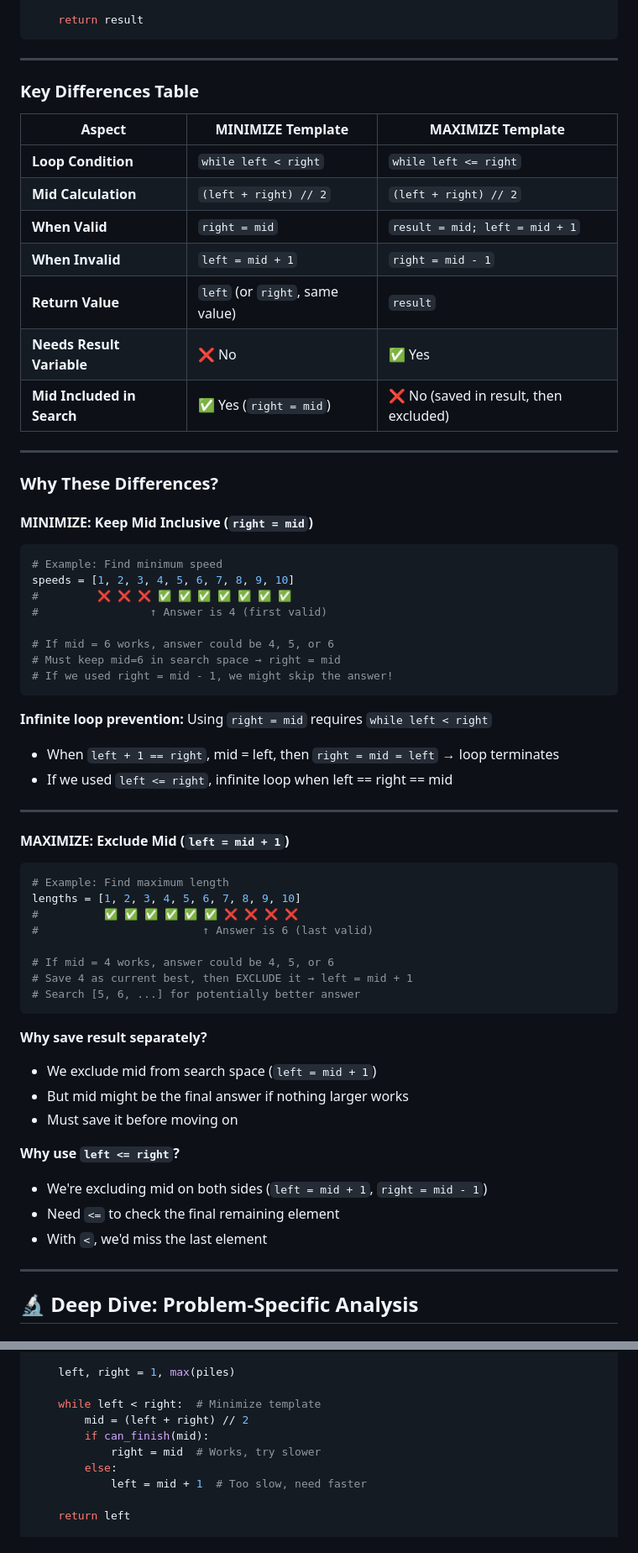
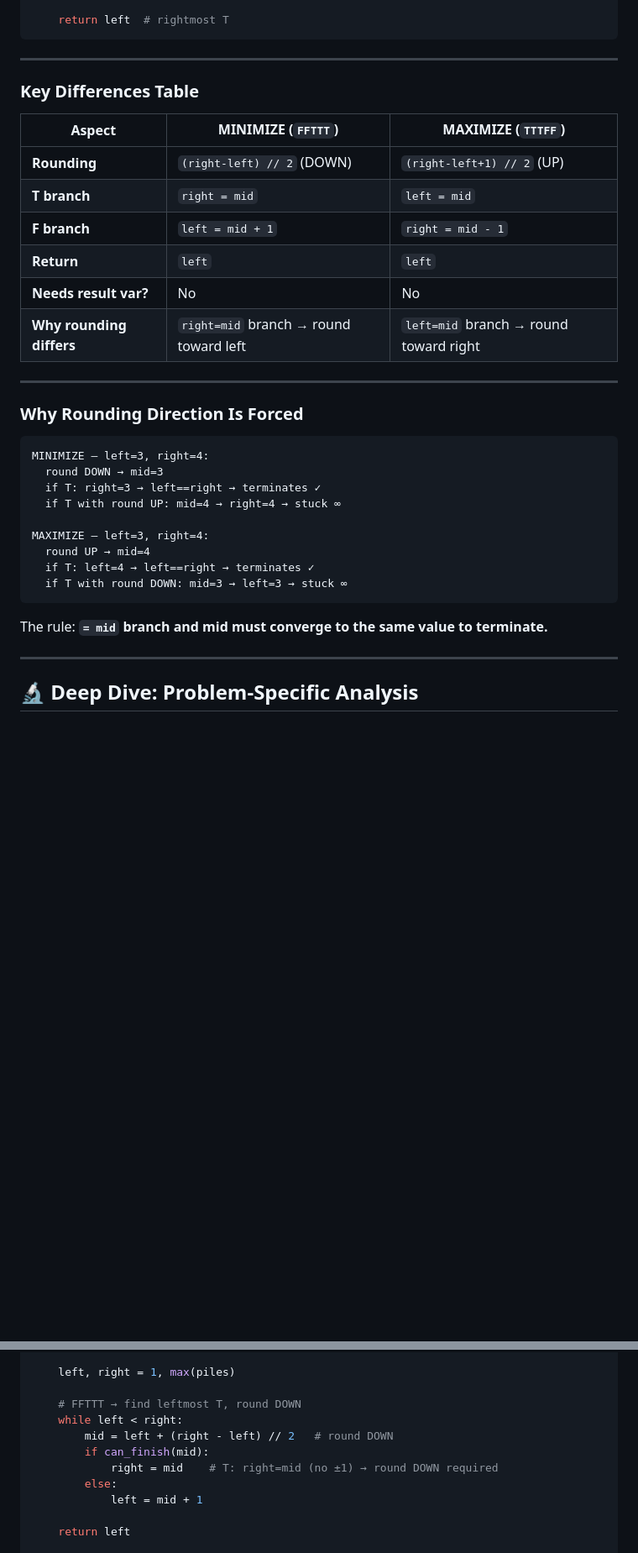
Before and after one commit to sparktsao/Questions100, a Markdown page: LeetCode/Binary-Search/binary_search_summary.md, 2 parts joined by grey strips. Shown at 84% size. GitHub-like rendering; blank space fills up the shorter version.

````diff
--- a/LeetCode/Binary-Search/binary_search_summary.md
+++ b/LeetCode/Binary-Search/binary_search_summary.md
@@ -111,66 +89,37 @@ def binary_search_maximize(constraints):
 
-    return result
+    return left  # rightmost T
 ```
 
 ---
 
 ### Key Differences Table
 
-| Aspect | MINIMIZE Template | MAXIMIZE Template |
+| Aspect | MINIMIZE (`FFTTT`) | MAXIMIZE (`TTTFF`) |
 |--------|-------------------|-------------------|
-| **Loop Condition** | `while left < right` | `while left <= right` |
-| **Mid Calculation** | `(left + right) // 2` | `(left + right) // 2` |
-| **When Valid** | `right = mid` | `result = mid; left = mid + 1` |
-| **When Invalid** | `left = mid + 1` | `right = mid - 1` |
-| **Return Value** | `left` (or `right`, same value) | `result` |
-| **Needs Result Variable** | ❌ No | ✅ Yes |
-| **Mid Included in Search** | ✅ Yes (`right = mid`) | ❌ No (saved in result, then excluded) |
+| **Rounding** | `(right-left) // 2` (DOWN) | `(right-left+1) // 2` (UP) |
+| **T branch** | `right = mid` | `left = mid` |
+| **F branch** | `left = mid + 1` | `right = mid - 1` |
+| **Return** | `left` | `left` |
+| **Needs result var?** | No | No |
+| **Why rounding differs** | `right=mid` branch → round toward left | `left=mid` branch → round toward right |
 
 ---
 
-### Why These Differences?
+### Why Rounding Direction Is Forced
 
-#### MINIMIZE: Keep Mid Inclusive (`right = mid`)
+```
+MINIMIZE — left=3, right=4:
+  round DOWN → mid=3
+  if T: right=3 → left==right → terminates ✓
+  if T with round UP: mid=4 → right=4 → stuck ∞
 
-```python
-# Example: Find minimum speed
-speeds = [1, 2, 3, 4, 5, 6, 7, 8, 9, 10]
-#         ❌ ❌ ❌ ✅ ✅ ✅ ✅ ✅ ✅ ✅
-#                 ↑ Answer is 4 (first valid)
-
-# If mid = 6 works, answer could be 4, 5, or 6
-# Must keep mid=6 in search space → right = mid
-# If we used right = mid - 1, we might skip the answer!
+MAXIMIZE — left=3, right=4:
+  round UP → mid=4
+  if T: left=4 → left==right → terminates ✓
+  if T with round DOWN: mid=3 → left=3 → stuck ∞
 ```
 
-**Infinite loop prevention:** Using `right = mid` requires `while left < right`
-- When `left + 1 == right`, mid = left, then `right = mid = left` → loop terminates
-- If we used `left <= right`, infinite loop when left == right == mid
-
----
-
-#### MAXIMIZE: Exclude Mid (`left = mid + 1`)
-
-```python
-# Example: Find maximum length
-lengths = [1, 2, 3, 4, 5, 6, 7, 8, 9, 10]
-#          ✅ ✅ ✅ ✅ ✅ ✅ ❌ ❌ ❌ ❌
-#                         ↑ Answer is 6 (last valid)
-
-# If mid = 4 works, answer could be 4, 5, or 6
-# Save 4 as current best, then EXCLUDE it → left = mid + 1
-# Search [5, 6, ...] for potentially better answer
-```
-
-**Why save result separately?**
-- We exclude mid from search space (`left = mid + 1`)
-- But mid might be the final answer if nothing larger works
-- Must save it before moving on
-
-**Why use `left <= right`?**
-- We're excluding mid on both sides (`left = mid + 1`, `right = mid - 1`)
-- Need `<=` to check the final remaining element
-- With `<`, we'd miss the last element
+The rule: **`= mid` branch and mid must converge to the same value to terminate.**
 
 ---
 
@@ -194,12 +143,13 @@ def minEatingSpeed(piles, h):
 
     left, right = 1, max(piles)
 
-    while left < right:  # Minimize template
-        mid = (left + right) // 2
+    # FFTTT → find leftmost T, round DOWN
+    while left < right:
+        mid = left + (right - left) // 2   # round DOWN
         if can_finish(mid):
-            right = mid  # Works, try slower
+            right = mid    # T: right=mid (no ±1) → round DOWN required
         else:
-            left = mid + 1  # Too slow, need faster
+            left = mid + 1
 
     return left
 
````
Also changed, not shown: other parts of LeetCode/Binary-Search/binary_search_summary.md (+85 -110 lines), LeetCode/Binary-Search/074_cutting_ribbons.md (+18 -9 lines), LeetCode/Binary-Search/094_koko_eating_bananas.md (+17 -12 lines).
